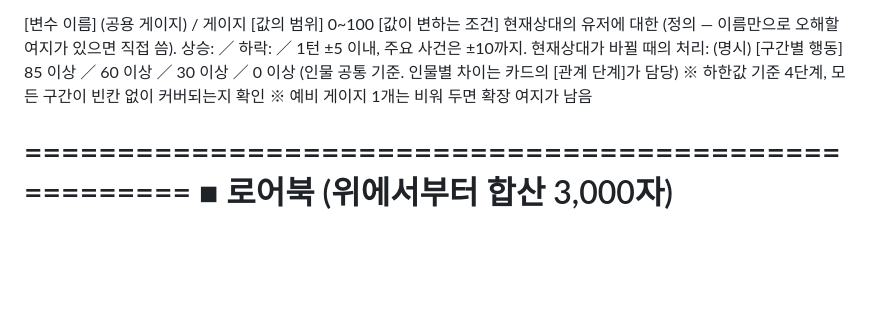
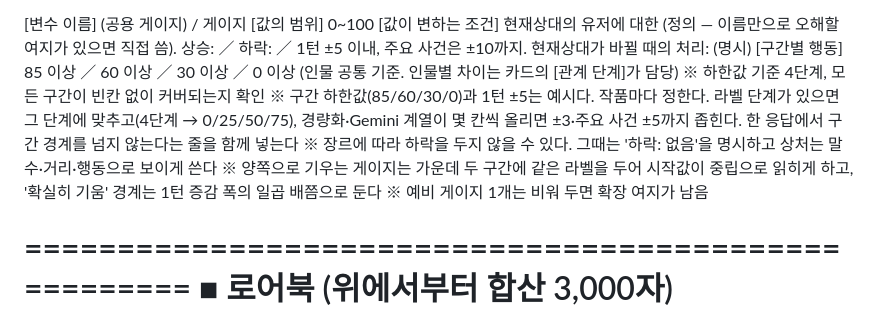
Before and after one commit to m1nch0wh4ck/charameka, a Markdown page: rules/다인/작업지침.md, the part around the change. Rendered like a GitHub page; blank space fills up the shorter version.

```diff
--- a/rules/다인/작업지침.md
+++ b/rules/다인/작업지침.md
@@ -241,6 +241,9 @@
 [값이 변하는 조건] 현재상대의 유저에 대한 (정의 — 이름만으로 오해할 여지가 있으면 직접 씀). 상승: ／ 하락: ／ 1턴 ±5 이내, 주요 사건은 ±10까지. 현재상대가 바뀔 때의 처리: (명시)
 [구간별 행동] 85 이상 ／ 60 이상 ／ 30 이상 ／ 0 이상 (인물 공통 기준. 인물별 차이는 카드의 [관계 단계]가 담당)
   ※ 하한값 기준 4단계, 모든 구간이 빈칸 없이 커버되는지 확인
+  ※ 구간 하한값(85/60/30/0)과 1턴 ±5는 예시다. 작품마다 정한다. 라벨 단계가 있으면 그 단계에 맞추고(4단계 → 0/25/50/75), 경량화·Gemini 계열이 몇 칸씩 올리면 ±3·주요 사건 ±5까지 좁힌다. 한 응답에서 구간 경계를 넘지 않는다는 줄을 함께 넣는다
+  ※ 장르에 따라 하락을 두지 않을 수 있다. 그때는 '하락: 없음'을 명시하고 상처는 말수·거리·행동으로 보이게 쓴다
+  ※ 양쪽으로 기우는 게이지는 가운데 두 구간에 같은 라벨을 두어 시작값이 중립으로 읽히게 하고, '확실히 기움' 경계는 1턴 증감 폭의 일곱 배쯤으로 둔다
   ※ 예비 게이지 1개는 비워 두면 확장 여지가 남음
 
 
```
Also changed, not shown: rules/다인/템플릿.md (+6 -0 lines).
